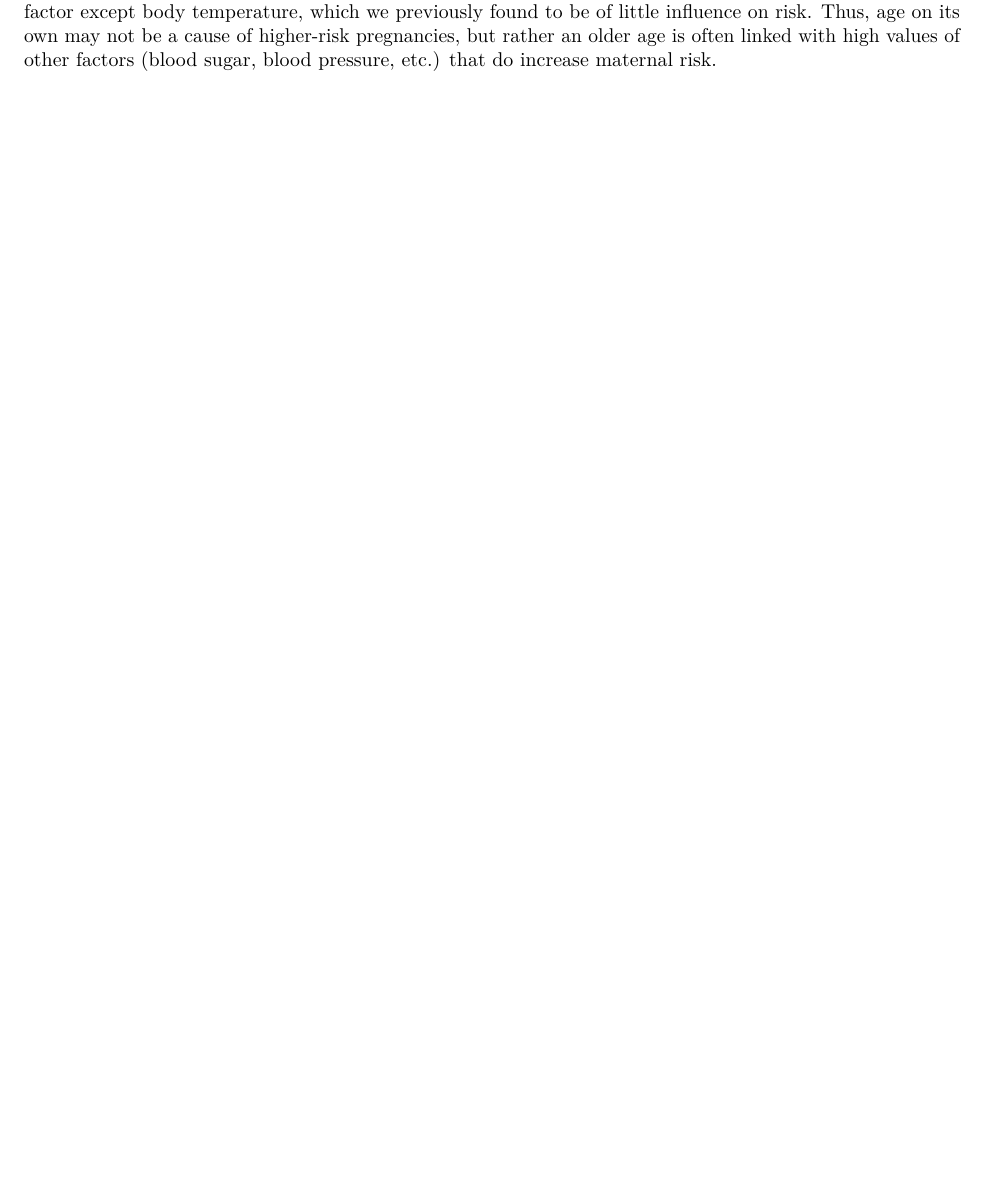
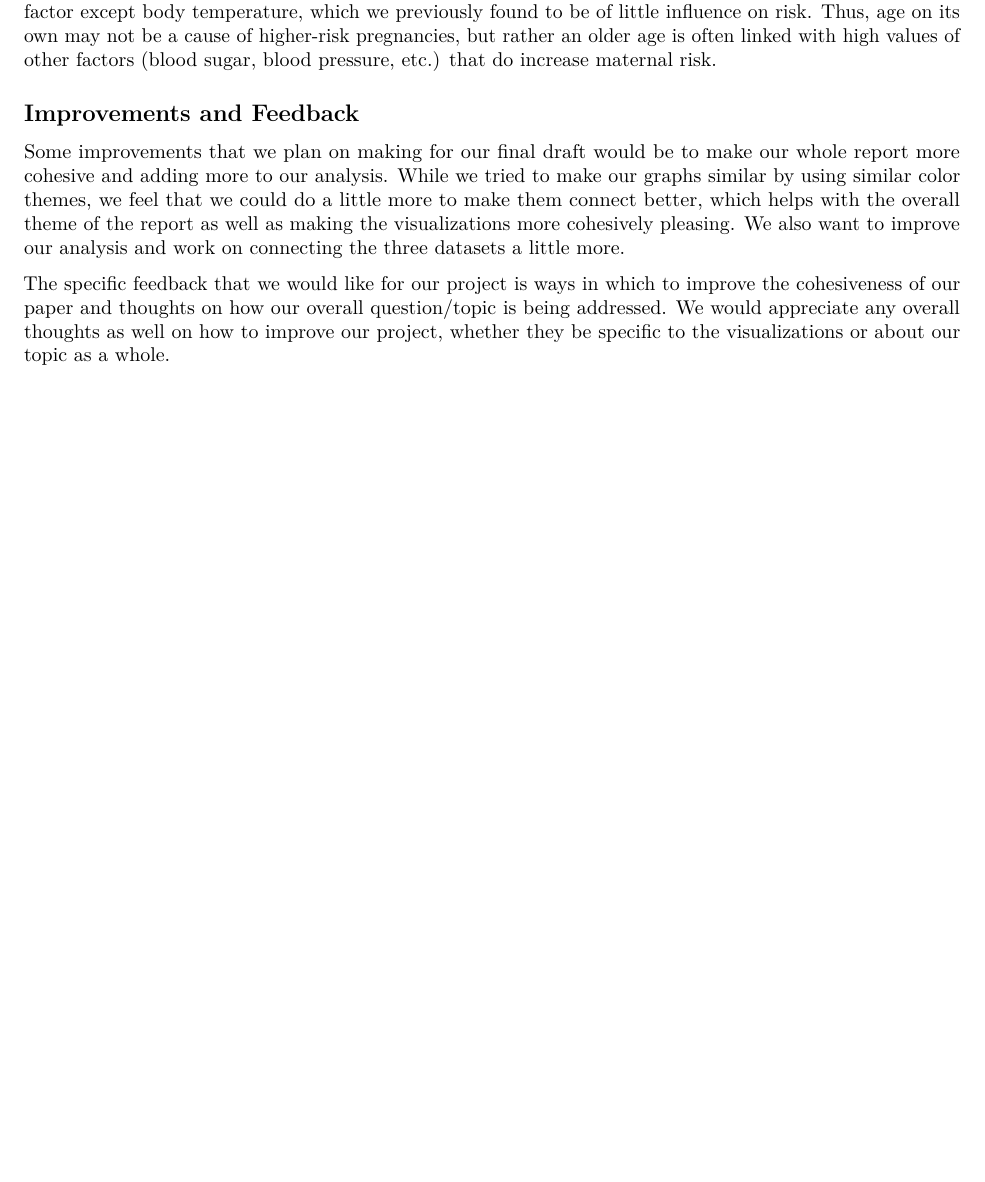
Before and after one commit to mlamping/STAT479Project, an R Markdown document (Milestone3.Rmd): part of page 7 of 7, cut so that both start at the same text, the shorter picture padded with empty space. Rendered offline with R 4.5, knitr and Pandoc, then LaTeX, with nearby package versions; some code elsewhere in the file could not run offline.

Commit message:
Added improvements/feedback section

```diff
--- a/Milestone3.Rmd
+++ b/Milestone3.Rmd
@@ -430,3 +430,9 @@ age
 Age appears to be directly correlated with risk level. This is expected, as it is commonly assumed that older mothers are likely to have riskier pregnancies. There are some major outliers, however, that indicate that age is not the sole cause of increased risk. For example, there are several mothers over the age of 60 who are still classified as low risk.
 
 It is important to consider how age might correlate with the other factors recorded in this data set, as it likely influences the other factors. In the above correlation matrix, age is positively correlated with every factor except body temperature, which we previously found to be of little influence on risk. Thus, age on its own may not be a cause of higher-risk pregnancies, but rather an older age is often linked with high values of other factors (blood sugar, blood pressure, etc.) that do increase maternal risk.
+
+## Improvements and Feedback
+
+Some improvements that we plan on making for our final draft would be to make our whole report more cohesive and adding more to our analysis. While we tried to make our graphs similar by using similar color themes, we feel that we could do a little more to make them connect better, which helps with the overall theme of the report as well as making the visualizations more cohesively pleasing. We also want to improve our analysis and work on connecting the three datasets a little more.
+
+The specific feedback that we would like for our project is ways in which to improve the cohesiveness of our paper and thoughts on how our overall question/topic is being addressed. We would appreciate any overall thoughts as well on how to improve our project, whether they be specific to the visualizations or about our topic as a whole.
```
